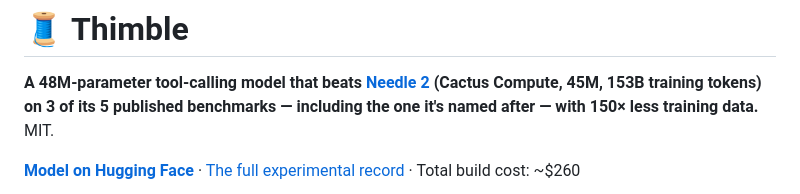
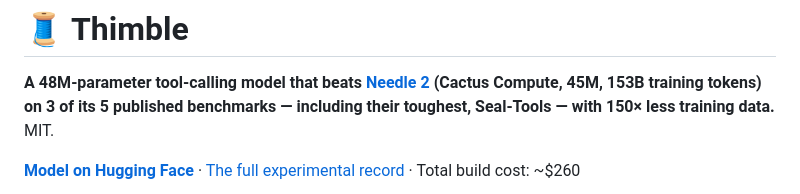
Before and after one commit to nikshepsvn/thimble, a Markdown page: README.md, the part around the change. GitHub-like rendering.

Commit message:
fix: remove false 'named after' claim — Needle is not named after Seal-Tools
Co-Authored-By: Claude Fable 5 <noreply@anthropic.com>

```diff
--- a/README.md
+++ b/README.md
@@ -2,7 +2,7 @@
 
 **A 48M-parameter tool-calling model that beats [Needle 2](https://cactuscompute.com/needle)
 (Cactus Compute, 45M, 153B training tokens) on 3 of its 5 published benchmarks —
-including the one it's named after — with 150× less training data.** MIT.
+including their toughest, Seal-Tools — with 150× less training data.** MIT.
 
 **[Model on Hugging Face](https://huggingface.co/flashvenom/thimble)** ·
 [The full experimental record](RESULTS.md) · Total build cost: ~$260
```
Also changed, not shown: LAUNCH.md (+1 -1 lines), hf_release/README.md (+1 -1 lines).
